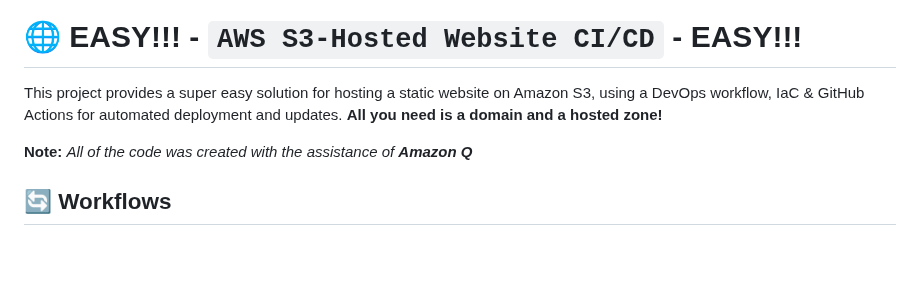
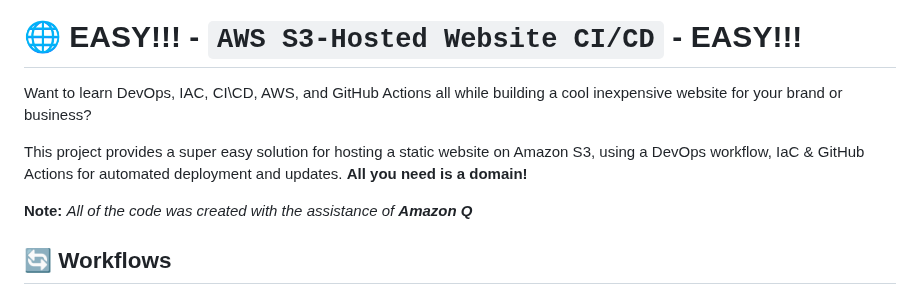
Before and after one commit to Warner-Bell/aws-s3hosted-website-devops, a Markdown page: README.md, the part around the change. GitHub-like rendering; blank space fills up the shorter version.

```diff
--- a/README.md
+++ b/README.md
@@ -4,7 +4,9 @@
 
 # 🌐 EASY!!! - `AWS S3-Hosted Website CI/CD` - EASY!!!
 
-This project provides a super easy solution for hosting a static website on Amazon S3, using a DevOps workflow, IaC & GitHub Actions for automated deployment and updates. **All you need is a domain and a hosted zone!**
+Want to learn DevOps, IAC, CI\CD, AWS, and GitHub Actions all while building a cool inexpensive website for your brand or business?
+
+This project provides a super easy solution for hosting a static website on Amazon S3, using a DevOps workflow, IaC & GitHub Actions for automated deployment and updates. **All you need is a domain!**
 
 **Note:** *All of the code was created with the assistance of **Amazon Q***
 
```
